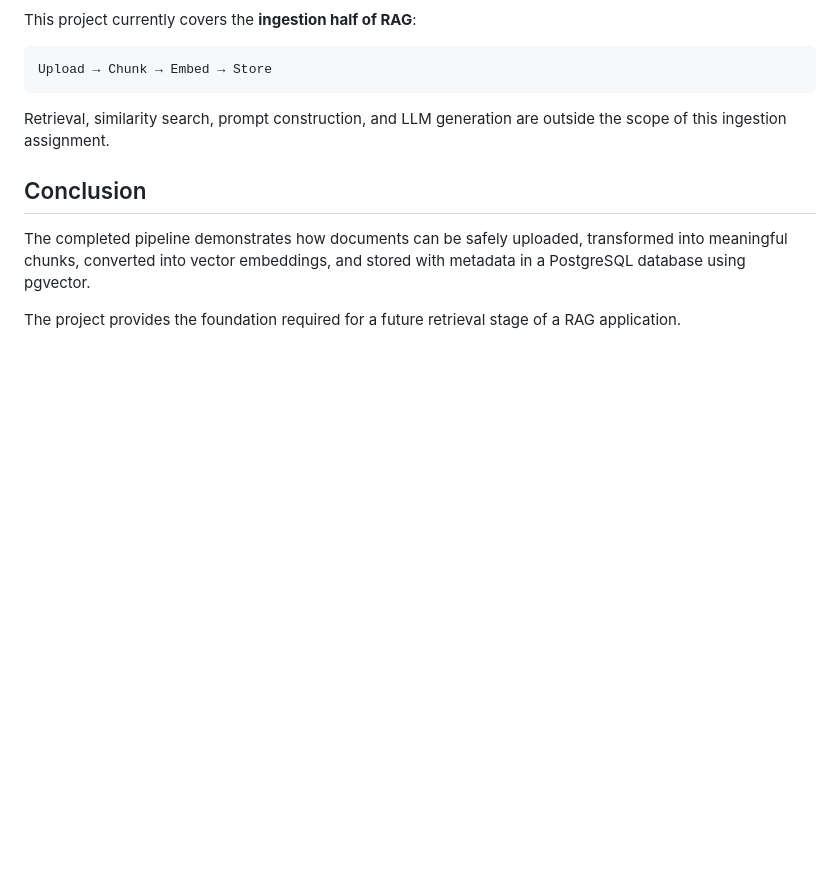
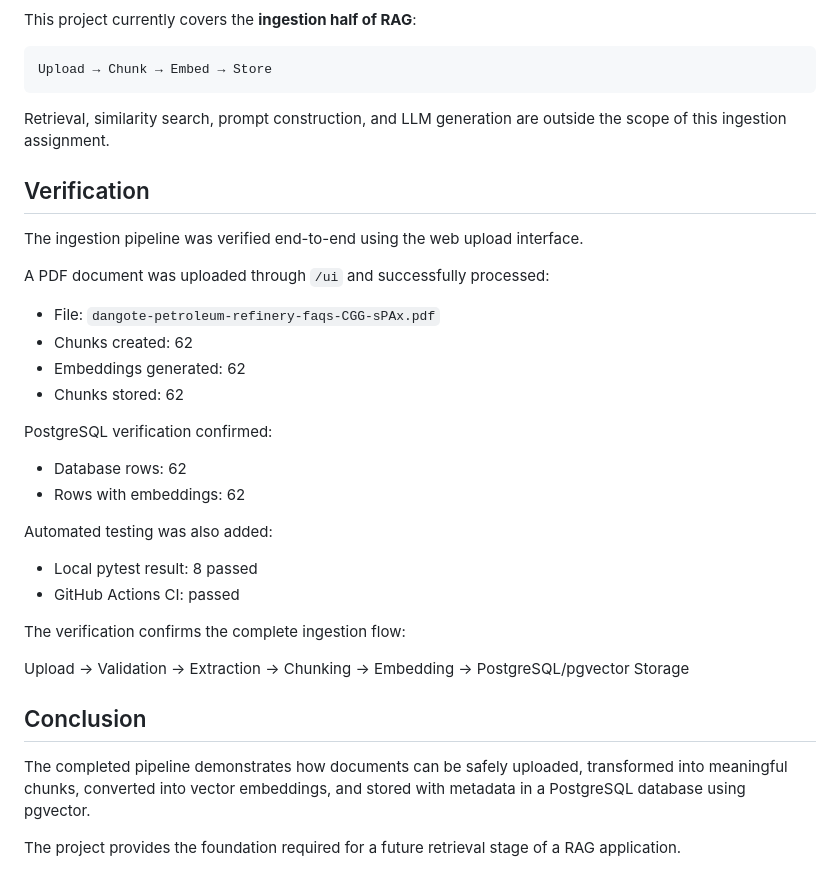
Before and after one commit to mfaniyi/rag-ingestion-pipeline, a Markdown page: README.md, the part around the change. Drawn GitHub-style; blank space fills up the shorter version.

Commit message:
Document pipeline verification

```diff
--- a/README.md
+++ b/README.md
@@ -451,6 +451,31 @@ Upload → Chunk → Embed → Store
 
 Retrieval, similarity search, prompt construction, and LLM generation are outside the scope of this ingestion assignment.
 
+## Verification
+
+The ingestion pipeline was verified end-to-end using the web upload interface.
+
+A PDF document was uploaded through `/ui` and successfully processed:
+
+- File: `dangote-petroleum-refinery-faqs-CGG-sPAx.pdf`
+- Chunks created: 62
+- Embeddings generated: 62
+- Chunks stored: 62
+
+PostgreSQL verification confirmed:
+
+- Database rows: 62
+- Rows with embeddings: 62
+
+Automated testing was also added:
+
+- Local pytest result: 8 passed
+- GitHub Actions CI: passed
+
+The verification confirms the complete ingestion flow:
+
+Upload → Validation → Extraction → Chunking → Embedding → PostgreSQL/pgvector Storage
+
 ## Conclusion
 
 The completed pipeline demonstrates how documents can be safely uploaded, transformed into meaningful chunks, converted into vector embeddings, and stored with metadata in a PostgreSQL database using pgvector.
```
